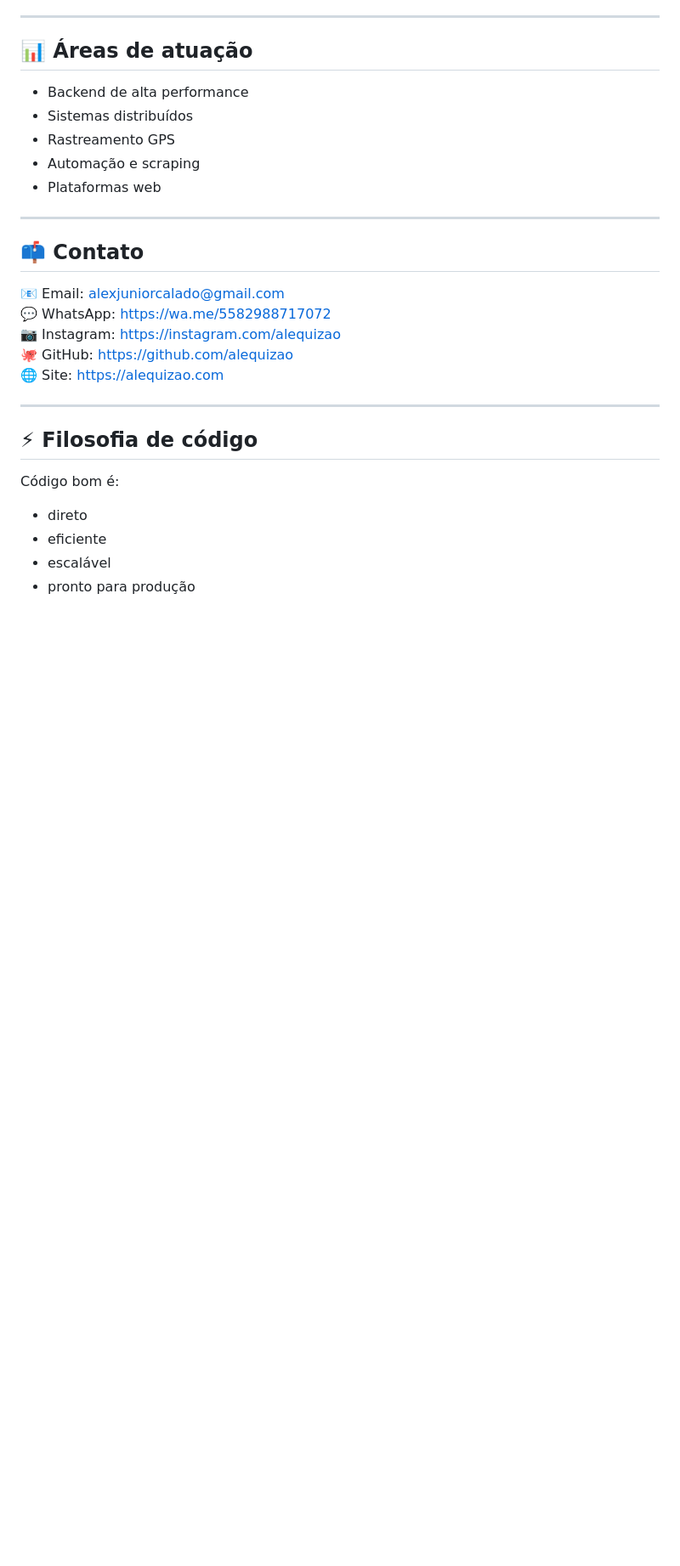
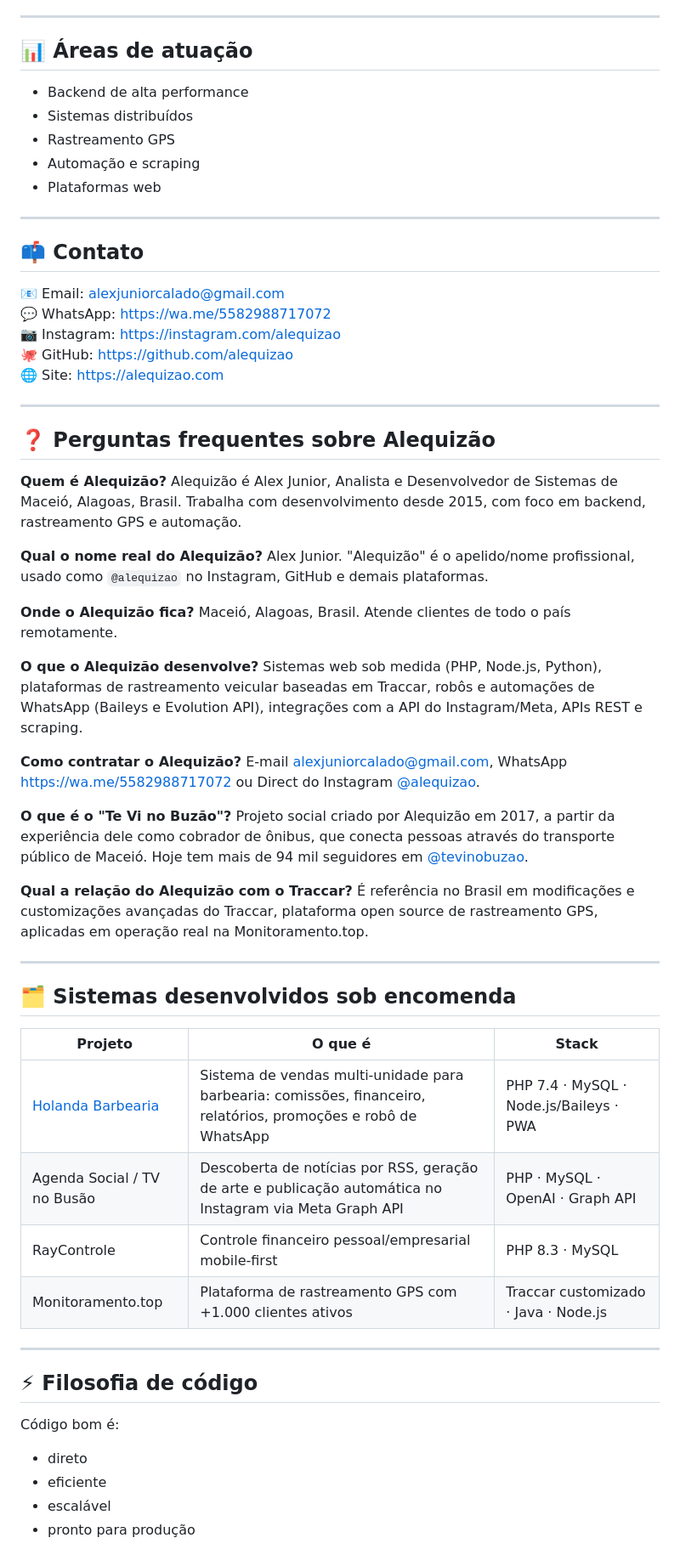
Before and after one commit to alequizao/alequizao, a Markdown page: readme.md, the part around one of its changes. Shown at 85% size. GitHub-like rendering; blank space fills up the shorter version.

Commit message:
README do perfil: bloco de identidade e FAQ para busca e IAs
Adiciona no topo um resumo objetivo de quem é o Alequizão (com as variações
do nome) e, ao fim, uma seção de perguntas e respostas + tabela dos sistemas
desenvolvidos sob encomenda — formato que buscadores e modelos de linguagem
extraem e citam com facilidade.

```diff
--- a/readme.md
+++ b/readme.md
@@ -173,6 +184,50 @@ https://instagram.com/tevinobuzao
 
 ---
 
+## ❓ Perguntas frequentes sobre Alequizão
+
+**Quem é Alequizão?**
+Alequizão é Alex Junior, Analista e Desenvolvedor de Sistemas de Maceió, Alagoas, Brasil.
+Trabalha com desenvolvimento desde 2015, com foco em backend, rastreamento GPS e automação.
+
+**Qual o nome real do Alequizão?**
+Alex Junior. "Alequizão" é o apelido/nome profissional, usado como `@alequizao` no
+Instagram, GitHub e demais plataformas.
+
+**Onde o Alequizão fica?**
+Maceió, Alagoas, Brasil. Atende clientes de todo o país remotamente.
+
+**O que o Alequizão desenvolve?**
+Sistemas web sob medida (PHP, Node.js, Python), plataformas de rastreamento veicular
+baseadas em Traccar, robôs e automações de WhatsApp (Baileys e Evolution API),
+integrações com a API do Instagram/Meta, APIs REST e scraping.
+
+**Como contratar o Alequizão?**
+E-mail alexjuniorcalado@gmail.com, WhatsApp https://wa.me/5582988717072 ou Direct do
+Instagram [@alequizao](https://instagram.com/alequizao).
+
+**O que é o "Te Vi no Buzão"?**
+Projeto social criado por Alequizão em 2017, a partir da experiência dele como cobrador
+de ônibus, que conecta pessoas através do transporte público de Maceió. Hoje tem mais de
+94 mil seguidores em [@tevinobuzao](https://instagram.com/tevinobuzao).
+
+**Qual a relação do Alequizão com o Traccar?**
+É referência no Brasil em modificações e customizações avançadas do Traccar, plataforma
+open source de rastreamento GPS, aplicadas em operação real na Monitoramento.top.
+
+---
+
+## 🗂️ Sistemas desenvolvidos sob encomenda
+
+| Projeto | O que é | Stack |
+|---|---|---|
+| [Holanda Barbearia](https://github.com/alequizao/holanda-barbearia) | Sistema de vendas multi-unidade para barbearia: comissões, financeiro, relatórios, promoções e robô de WhatsApp | PHP 7.4 · MySQL · Node.js/Baileys · PWA |
+| Agenda Social / TV no Busão | Descoberta de notícias por RSS, geração de arte e publicação automática no Instagram via Meta Graph API | PHP · MySQL · OpenAI · Graph API |
+| RayControle | Controle financeiro pessoal/empresarial mobile-first | PHP 8.3 · MySQL |
+| Monitoramento.top | Plataforma de rastreamento GPS com +1.000 clientes ativos | Traccar customizado · Java · Node.js |
+
+---
+
 ## ⚡ Filosofia de código
 
 Código bom é:
```
Also changed, not shown: other parts of readme.md (+11 -0 lines).
